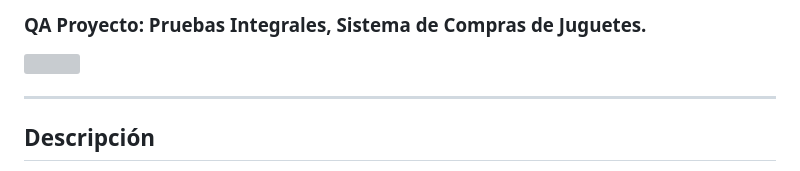
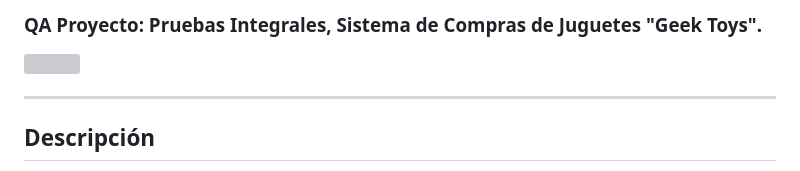
Before and after one commit to Samur-Code/Proceso-de-Pruebas-en-el-commerce-Geek-Toy, a Markdown page: readme.md, the part around the change. Drawn GitHub-style; grey boxes are pictures that could not be loaded.

```diff
--- a/readme.md
+++ b/readme.md
@@ -1,4 +1,4 @@
-### QA Proyecto: Pruebas Integrales, Sistema de Compras de Juguetes.
+### QA Proyecto: Pruebas Integrales, Sistema de Compras de Juguetes "Geek Toys".
 ![](https://shop.geekqa.net/litecart/public_html/images/slides/1-rocket-cart.svg)
 
 -------------
```
